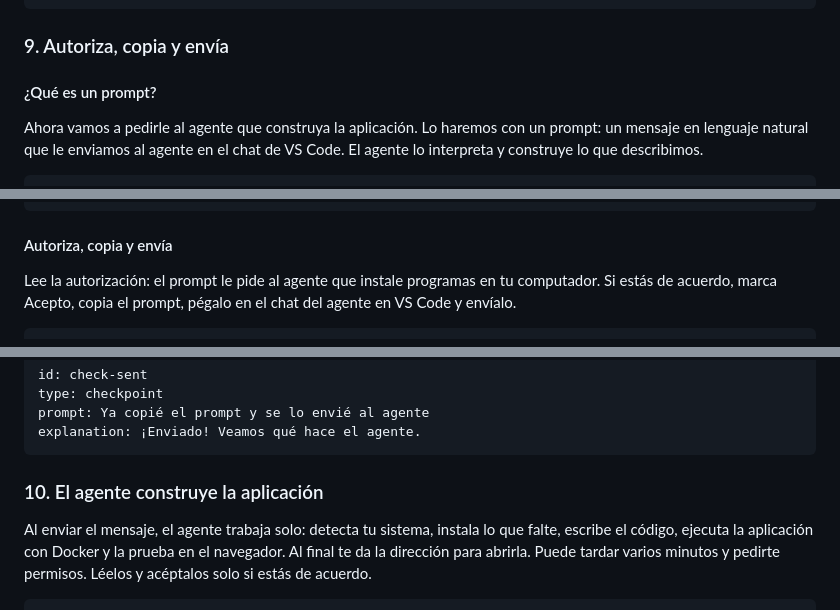
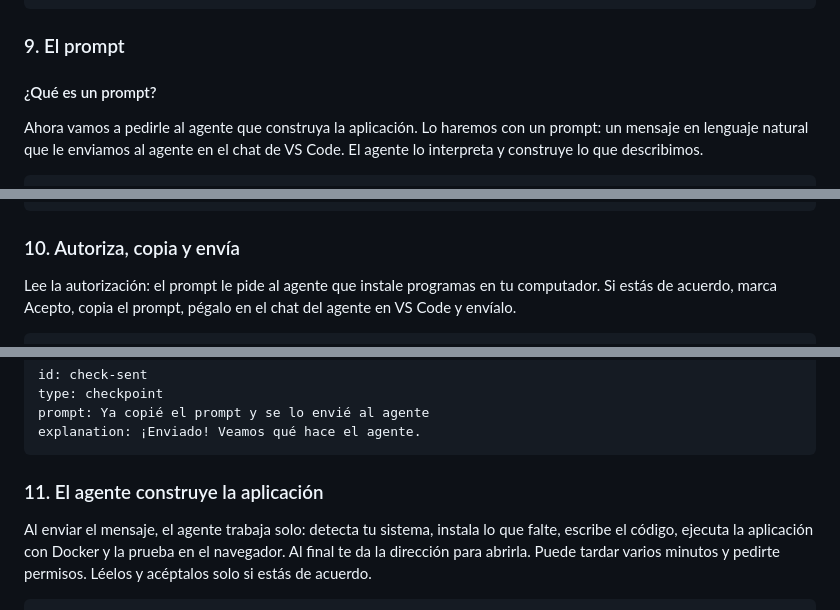
Before and after one commit to TheScienceOfCode/Programar-con-IA, a Markdown page: lessons/session-1/INDEX.md, 3 parts joined by grey strips. Rendered like a GitHub page.

Commit message:
Lesson 1: separate the prompt explanation from authorization and copying
Co-Authored-By: Claude Sonnet 5.5 <noreply@anthropic.com>

````diff
--- a/lessons/session-1/INDEX.md
+++ b/lessons/session-1/INDEX.md
@@ -433,7 +433,7 @@ answer: 0
 explanation: El contenedor trae la aplicación y sus dependencias, y funciona igual en cualquier sistema operativo.
 ```
 
-### 9. Autoriza, copia y envía
+### 9. El prompt
 
 #### ¿Qué es un prompt?
 
@@ -530,7 +530,7 @@ answer: 0
 explanation: Más detalle da más control, pero también te obliga a decidir más. Cuánto dejar abierto depende de cada caso.
 ```
 
-#### Autoriza, copia y envía
+### 10. Autoriza, copia y envía
 
 Lee la autorización: el prompt le pide al agente que instale programas en tu computador. Si estás de acuerdo, marca Acepto, copia el prompt, pégalo en el chat del agente en VS Code y envíalo.
 
@@ -616,7 +616,7 @@ prompt: Ya copié el prompt y se lo envié al agente
 explanation: ¡Enviado! Veamos qué hace el agente.
 ```
 
-### 10. El agente construye la aplicación
+### 11. El agente construye la aplicación
 
 Al enviar el mensaje, el agente trabaja solo: detecta tu sistema, instala lo que falte, escribe el código, ejecuta la aplicación con Docker y la prueba en el navegador. Al final te da la dirección para abrirla. Puede tardar varios minutos y pedirte permisos. Léelos y acéptalos solo si estás de acuerdo.
 
````
Also changed, not shown: other parts of lessons/session-1/INDEX.md (+3 -3 lines).
